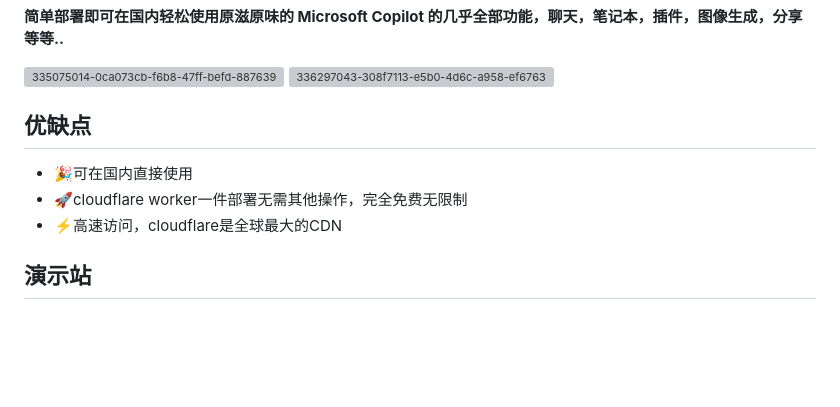
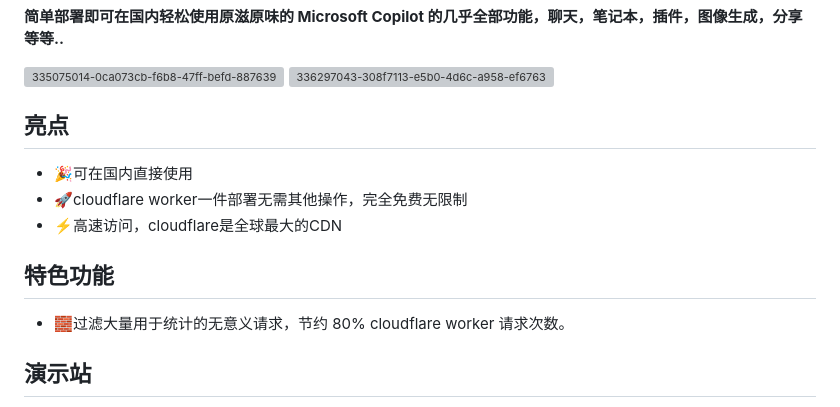
Before and after one commit to jianjianai/ms-copilot-play, a Markdown page: README.md, the part around the change. Drawn GitHub-style; blank space fills up the shorter version; grey boxes are pictures that could not be loaded.

```diff
--- a/README.md
+++ b/README.md
@@ -14,10 +14,13 @@
 
 
 
-## 优缺点
+## 亮点
 - 🎉可在国内直接使用
 - 🚀cloudflare worker一件部署无需其他操作，完全免费无限制
 - ⚡高速访问，cloudflare是全球最大的CDN
+
+## 特色功能
+- 🧱过滤大量用于统计的无意义请求，节约 80% cloudflare worker 请求次数。
 
 
 ## 演示站
```
